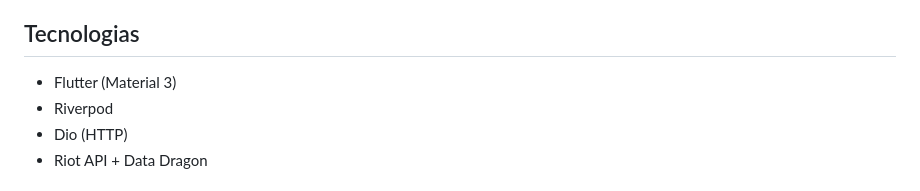
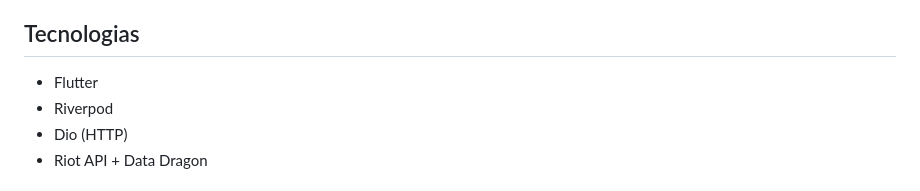
Before and after one commit to nospes/Projeto-Flutter-RiotGames, a Markdown page: README.md, the part around the change. Drawn GitHub-style.

```diff
--- a/README.md
+++ b/README.md
@@ -8,7 +8,7 @@ Arquitetura simples com **Riverpod** (injeção de dependência/estado) e **Dio*
 
 ## Tecnologias
 
-* Flutter (Material 3)
+* Flutter
 * Riverpod
 * Dio (HTTP)
 * Riot API + Data Dragon
```
